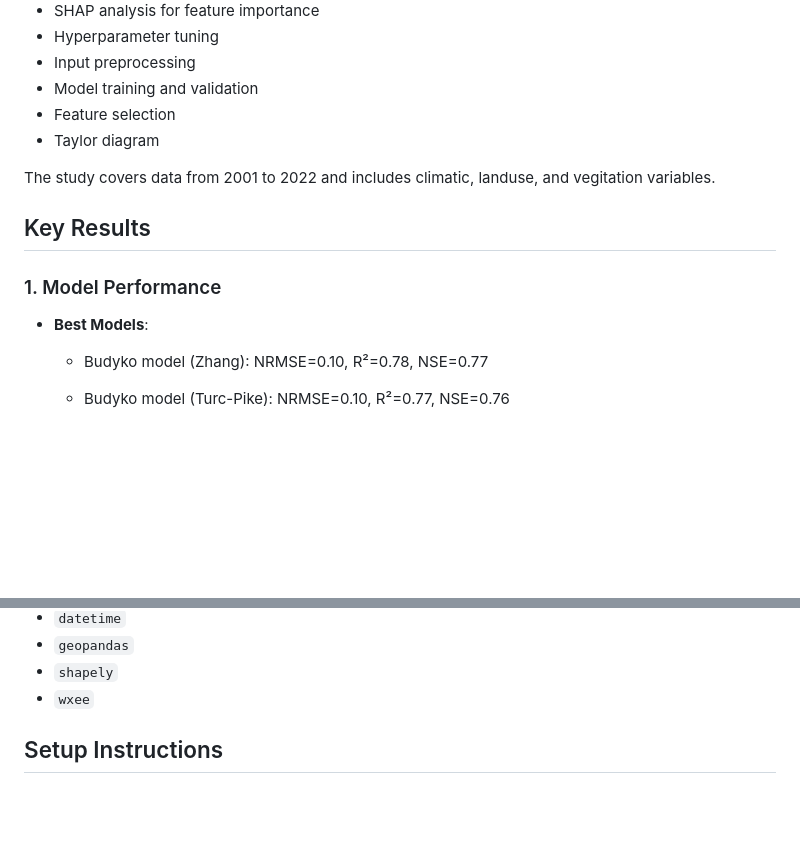
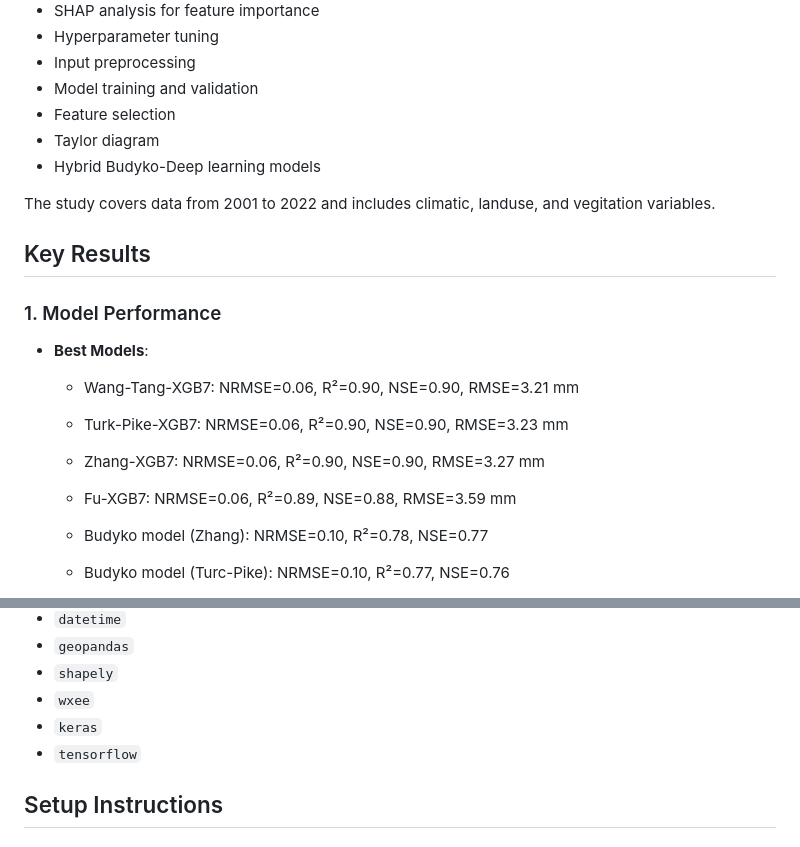
Before and after one commit to mahdimohammadnezhad/Estimation_ETa, a Markdown page: README.md, 2 parts joined by grey strips. GitHub-like rendering; blank space fills up the shorter version.

```diff
--- a/README.md
+++ b/README.md
@@ -14,12 +14,18 @@ The project leverages:
 - Model training and validation
 - Feature selection
 - Taylor diagram
+- Hybrid Budyko-Deep learning models
 
 The study covers data from 2001 to 2022 and includes climatic, landuse, and vegitation variables.
 ## Key Results
 
 ### 1. Model Performance
 - **Best Models**:
+  - Wang-Tang-XGB7: NRMSE=0.06, R²=0.90, NSE=0.90, RMSE=3.21 mm
+  - Turk-Pike-XGB7: NRMSE=0.06, R²=0.90, NSE=0.90, RMSE=3.23 mm
+  - Zhang-XGB7: NRMSE=0.06, R²=0.90, NSE=0.90, RMSE=3.27 mm
+  - Fu-XGB7: NRMSE=0.06, R²=0.89, NSE=0.88, RMSE=3.59 mm
+
   - Budyko model (Zhang): NRMSE=0.10, R²=0.78, NSE=0.77
   - Budyko model (Turc-Pike): NRMSE=0.10, R²=0.77, NSE=0.76
   - Budyko model (Fu): NRMSE=0.11, R²=0.77, NSE=0.76
@@ -113,6 +121,8 @@ The main Python dependencies include:
 - `geopandas`
 - `shapely`
 - `wxee`
+- `keras`
+- `tensorflow`
 
 ## Setup Instructions
 
```
Also changed, not shown: other parts of README.md (+12 -10 lines), hybrid_test_8Aug.png (added), hybrid_train_8Aug.png (added), 21 other files.
